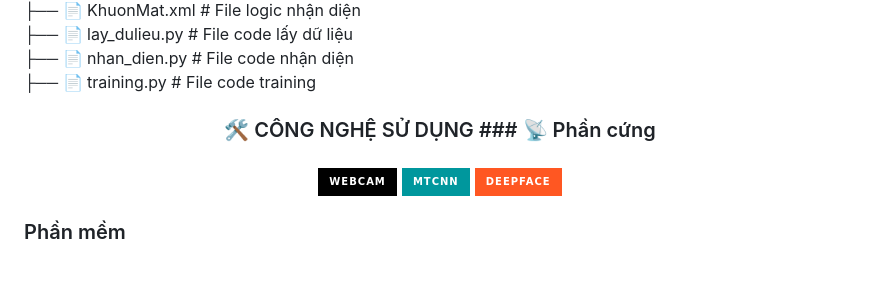
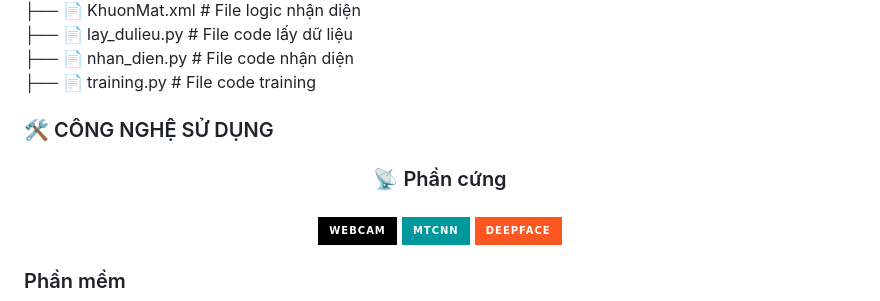
Before and after one commit to anhminhvdvn/CanhBaoDotNhap, a Markdown page: README.md, the part around the change. GitHub-like rendering; badges without logos; blank space fills up the shorter version.

```diff
--- a/README.md
+++ b/README.md
@@ -62,9 +62,9 @@ BTL_IOT
 ├── 📄 nhan_dien.py         # File code nhận diện
 ├── 📄 training.py          # File code training
 
+ ### 🛠️ CÔNG NGHỆ SỬ DỤNG
+<h3 align="center">📡 Phần cứng</h1>
 
-<h3 align="center">🛠️ CÔNG NGHỆ SỬ DỤNG</h1>
-### 📡 Phần cứng
 
 <div align="center">
 <br>
```
